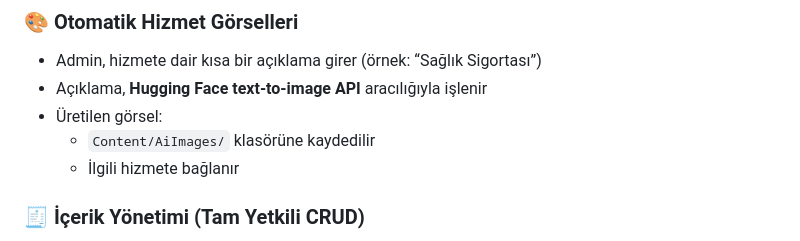
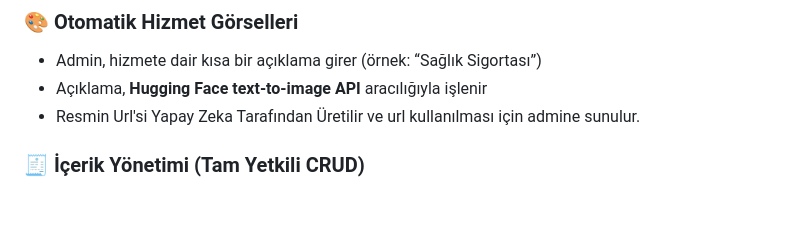
Before and after one commit to EminKarlitepe/InsturanceWebAIProject, a Markdown page: README.md, the part around the change. Rendered like a GitHub page; blank space fills up the shorter version.

```diff
--- a/README.md
+++ b/README.md
@@ -19,9 +19,7 @@ Yapay zekâ entegrasyonları sayesinde içerik üretimini hızlandıran, sezgise
 
 - Admin, hizmete dair kısa bir açıklama girer (örnek: “Sağlık Sigortası”)
 - Açıklama, **Hugging Face text-to-image API** aracılığıyla işlenir
-- Üretilen görsel:
-  - `Content/AiImages/` klasörüne kaydedilir
-  - İlgili hizmete bağlanır
+- Resmin Url'si Yapay Zeka Tarafından Üretilir ve url kullanılması için admine sunulur.
 
 ### 🧾 İçerik Yönetimi (Tam Yetkili CRUD)
 
```
